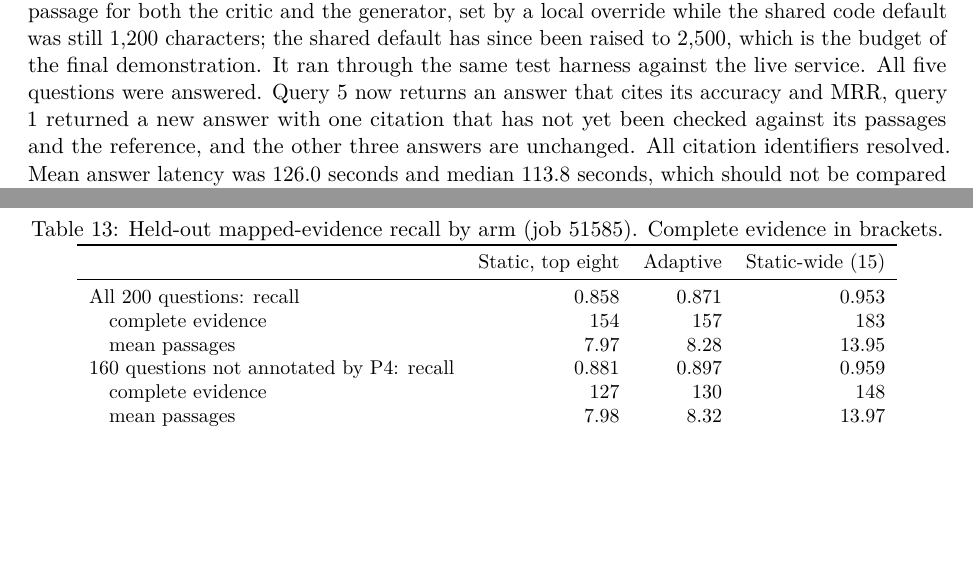
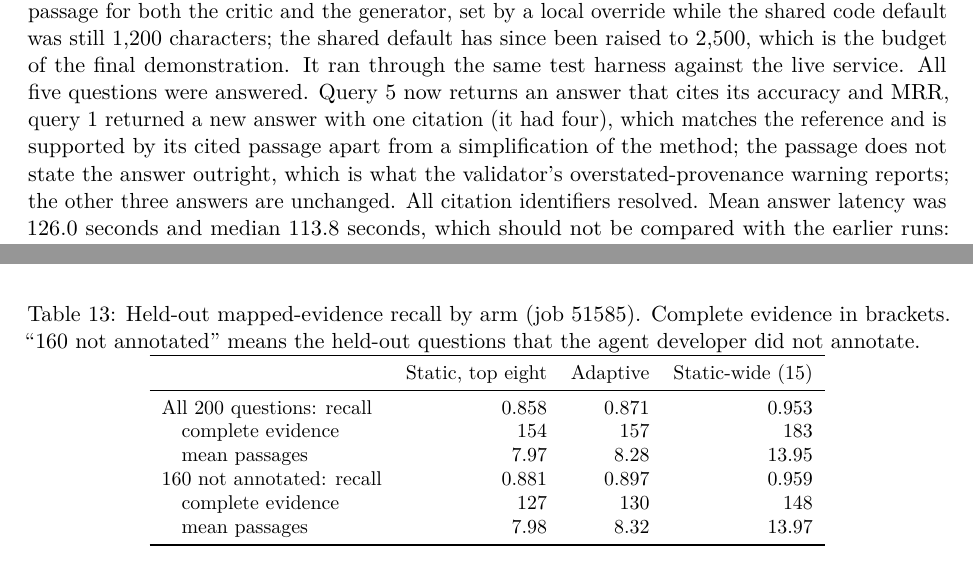
Before and after one commit to CodeByVish/papergap-rag, a LaTeX paper (report/main.tex, which reads report/sections/01-system.tex, report/sections/04-discussion.tex): two parts of pages 8 and 25 of 32 before the commit and two parts of pages 8 and 24 of 32 after it, joined at a grey line, cut so that both start at the same text, the shorter picture padded with empty space. Compiled offline with pdfLaTeX.

Commit message:
docs(report): update Q2.2 with the query 1 check, remove the leftover placeholder and use neutral wording for the annotation subset

```diff
--- a/report/sections/01-system.tex
+++ b/report/sections/01-system.tex
@@ -74,7 +74,7 @@ On 5 November these five calls used an Apple M5 with 24 GB memory, Ollama \textt
 
 A repeat of the same five questions on 6 November, through the current interface's test harness against the live service on the same laptop (local \texttt{qwen3:14b}, 8{,}192-token context, 1{,}024-token completion budget, top-eight retrieval without reranking, service already warm), returned answers identical to those of 5 November. Mean answer latency was 73.1 seconds and median 62.4 seconds; the five serial calls took 365.6 seconds in total, a serial-call rate of 0.0137 questions per second (an estimate, not a measured batch throughput). Seven retrieval calls had a median of 53.2 ms (range 13.6--260.3 ms). The two runs are separate measurements: the repeat does not correct the 5 November figures, and no cold-start comparison is available. No citation lookup errors occurred, and all seven citation identifiers resolved to passages of the selected paper that appear in the retrieval log.
 
-A third run of the same five questions on 6 November used a budget of 2{,}500 characters per passage for both the critic and the generator, set by a local override while the shared code default was still 1{,}200 characters; the shared default has since been raised to 2{,}500, which is the budget of the final demonstration. It ran through the same test harness against the live service. All five questions were answered. Query 5 now returns an answer that cites its accuracy and MRR, query 1 returned a new answer with one citation that has not yet been checked against its passages and the reference, and the other three answers are unchanged. All citation identifiers resolved. Mean answer latency was 126.0 seconds and median 113.8 seconds, which should not be compared with the earlier runs: another local service was running and the interface had just started. Five development questions do not establish an accuracy change, and this budget differs from the 1{,}200 characters of every evaluation result in this report; the post-hoc held-out run at 2{,}500 characters (Section~\ref{sec:context}) found no measurable change in recall or answer F1.
+A third run of the same five questions on 6 November used a budget of 2{,}500 characters per passage for both the critic and the generator, set by a local override while the shared code default was still 1{,}200 characters; the shared default has since been raised to 2{,}500, which is the budget of the final demonstration. It ran through the same test harness against the live service. All five questions were answered. Query 5 now returns an answer that cites its accuracy and MRR, query 1 returned a new answer with one citation (it had four), which matches the reference and is supported by its cited passage apart from a simplification of the method; the passage does not state the answer outright, which is what the validator's overstated-provenance warning reports; the other three answers are unchanged. All citation identifiers resolved. Mean answer latency was 126.0 seconds and median 113.8 seconds, which should not be compared with the earlier runs: another local service was running and the interface had just started. Five development questions do not establish an accuracy change, and this budget differs from the 1{,}200 characters of every evaluation result in this report; the post-hoc held-out run at 2{,}500 characters (Section~\ref{sec:context}) found no measurable change in recall or answer F1.
 
 Two of the five outcomes show how the agent and the generator can disagree. In query 2 the critic stayed unsatisfied after its retries but the system still answered: the critic's verdict does not force a refusal, which remains with the generator, because the rule that would force it fails the gate set before the held-out run (Section~\ref{sec:agent-heldout}); the critic still reported a missing result at 2{,}500 characters, so clipping does not explain that verdict. In query 5 the generator refused although the critic had quoted passages that name accuracy and MRR. The cause is clipping: the three metric statements in query 5's passages begin at characters 1{,}298, 1{,}414 and 1{,}437, beyond the 1{,}200 characters the generator renders, while in the earlier runs the critic read each passage up to 3{,}000 characters and so could see them. A replay reproduced the same refusal, critic quote and prompt; giving the critic the generator's view alone did not produce an answer, and raising the budget to 2{,}500 characters did. The local runner now passes the generator's view to the critic, and the frozen evaluation runs always did, so they avoid the mismatch; clipping itself still affects them (Q4.2). The refusal was a missed answer to an answerable question, not a successful refusal.
 
--- a/report/sections/04-discussion.tex
+++ b/report/sections/04-discussion.tex
@@ -21,13 +21,13 @@ The development table and intervals are transcribed from the agent experiment co
 \subsection{Held-out evaluation of the agent}\label{sec:agent-heldout}
 The configuration was frozen on 6 November 2026 (code commit \texttt{ad02d51}) and run once on the 200 held-out questions: top eight per round, no reranking, at most two retries, a Qwen3-8B critic reading the generator's view, and answers from the same generator in every arm, each passage cut at 1{,}200 characters. All 200 questions are answerable and have mapped gold. Table~\ref{tab:heldout} gives mapped-evidence recall.
 \begin{table}[htbp]\centering\small
-\caption{Held-out mapped-evidence recall by arm (job 51585). Complete evidence in brackets.}\label{tab:heldout}
+\caption{Held-out mapped-evidence recall by arm (job 51585). Complete evidence in brackets. ``160 not annotated'' means the held-out questions that the agent developer did not annotate.}\label{tab:heldout}
 \begin{tabular}{lrrr}\toprule
  & Static, top eight & Adaptive & Static-wide (15)\\\midrule
 All 200 questions: recall & 0.858 & 0.871 & 0.953\\
 \quad complete evidence & 154 & 157 & 183\\
 \quad mean passages & 7.97 & 8.28 & 13.95\\
-160 questions not annotated by P4: recall & 0.881 & 0.897 & 0.959\\
+160 not annotated: recall & 0.881 & 0.897 & 0.959\\
 \quad complete evidence & 127 & 130 & 148\\
 \quad mean passages & 7.98 & 8.32 & 13.97\\\bottomrule
 \end{tabular}
```
Also changed, not shown: report/sections/02-retrieval.tex (+3 -3 lines), report/sections/03-evaluation.tex (+0 -1 lines), report/sections/04-discussion.tex (4 more changed lines).
